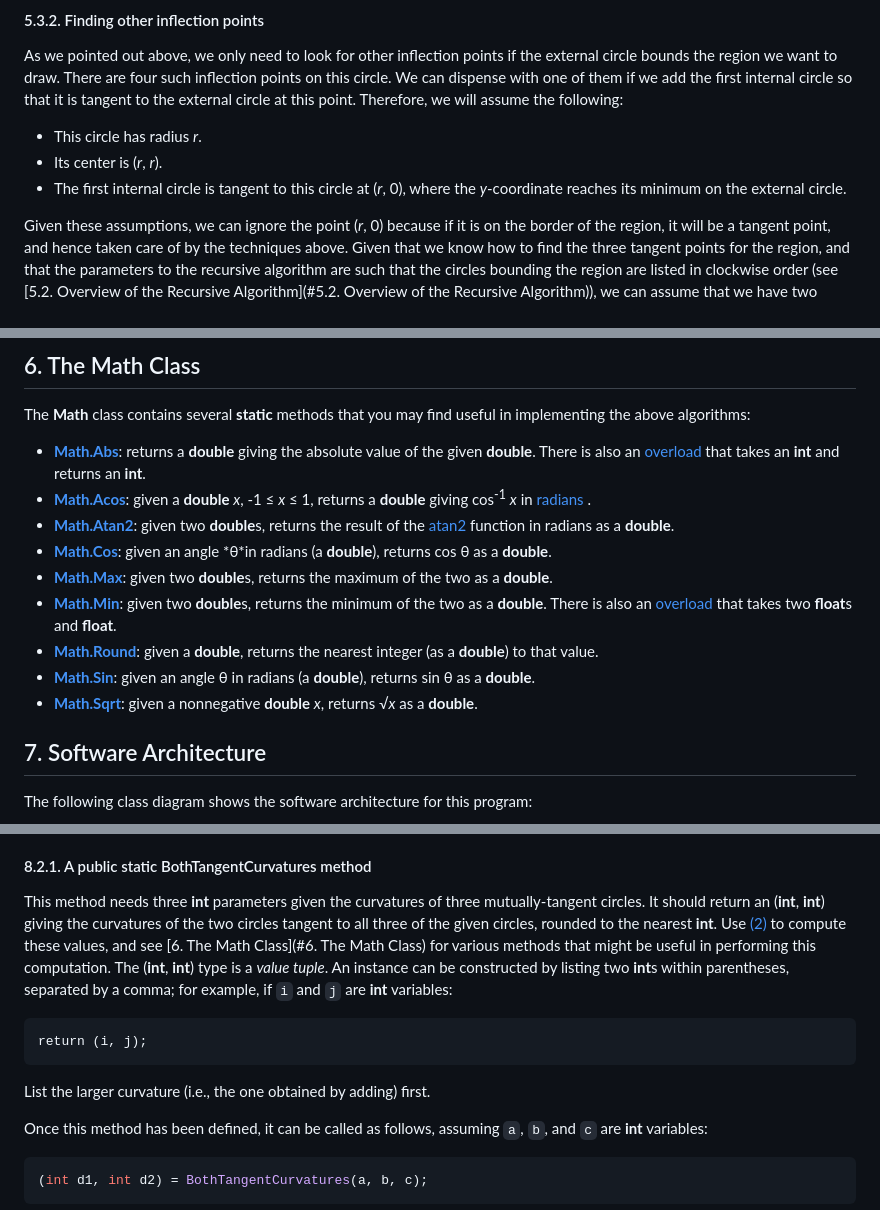
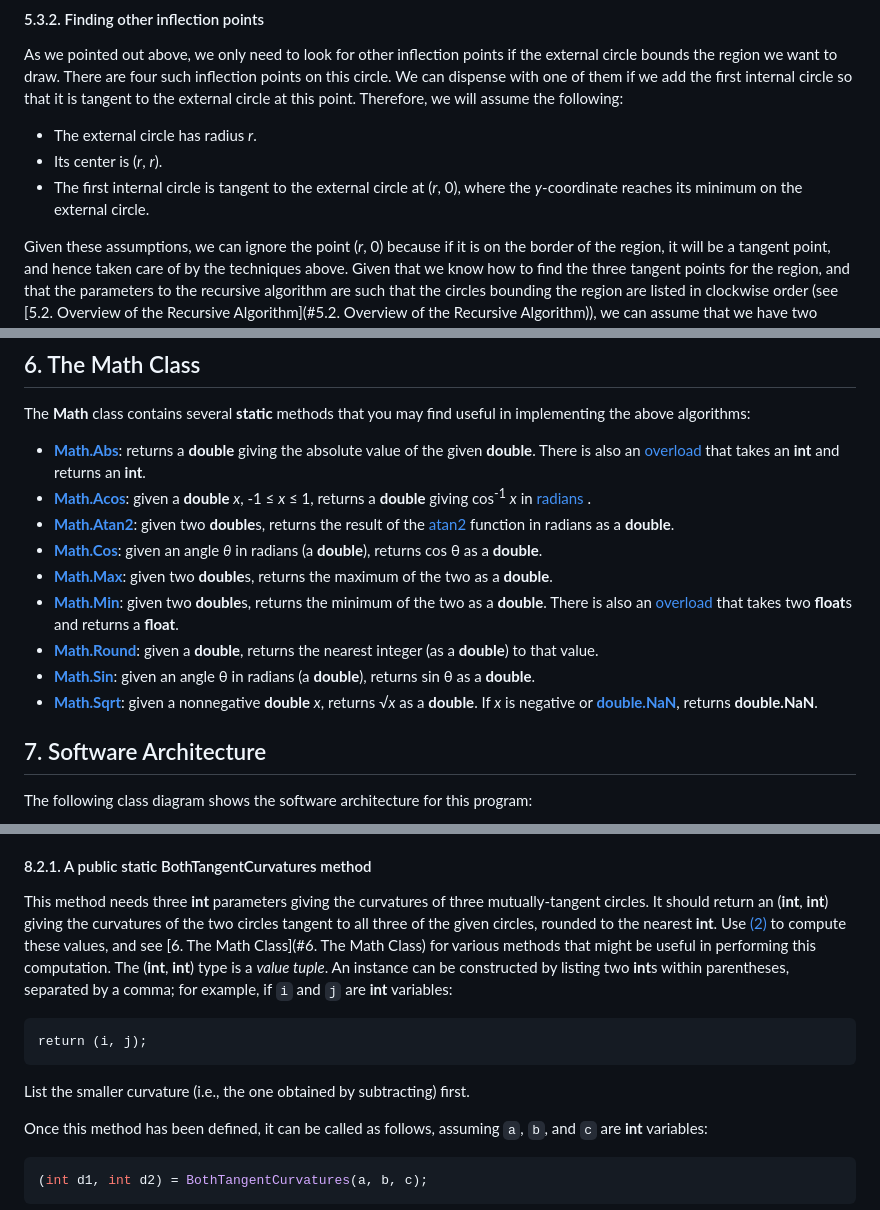
Before and after one commit to ksu-cis300-master/Homework-3-F24-Instructions-ApollonianGasket, a Markdown page: index.md, 3 parts joined by grey strips. Drawn GitHub-style.

````diff
--- a/index.md
+++ b/index.md
@@ -229,9 +229,9 @@ $$
 
 As we pointed out above, we only need to look for other inflection points if the external circle bounds the region we want to draw. There are four such inflection points on this circle. We can dispense with one of them if we add the first internal circle so that it is tangent to the external circle at this point. Therefore, we will assume the following:
 
-- This circle has radius *r*.
+- The external circle has radius *r*.
 - Its center is (*r*, *r*).
-- The first internal circle is tangent to this circle at (*r*, 0), where the *y*-coordinate reaches its minimum on the external circle.
+- The first internal circle is tangent to the external circle at (*r*, 0), where the *y*-coordinate reaches its minimum on the external circle.
 
 Given these assumptions, we can ignore the point (*r*, 0) because if it is on the border of the region, it will be a tangent point, and hence taken care of by the techniques above. Given that we know how to find the three tangent points for the region, and that the parameters to the recursive algorithm are such that the circles bounding the region are listed in clockwise order (see [5.2. Overview of the Recursive Algorithm](#5.2. Overview of the Recursive Algorithm)), we can assume that we have two tangent points, *A* and *B*, on the external circle, such that *A* precedes *B* when we follow the border of the region along the external circle in a clockwise direction; for example:
 
@@ -305,12 +305,12 @@ The **Math** class contains several **static** methods that you may find useful
 - [**Math.Abs**](https://learn.microsoft.com/en-us/dotnet/api/system.math.abs?view=net-6.0#system-math-abs(system-double)): returns a **double** giving the absolute value of the given **double**. There is also an [overload](https://learn.microsoft.com/en-us/dotnet/api/system.math.abs?view=net-6.0#system-math-abs(system-int32)) that takes an **int** and returns an **int**.
 - [**Math.Acos**](https://learn.microsoft.com/en-us/dotnet/api/system.math.acos?view=net-6.0#system-math-acos(system-double)): given a **double** *x*, -1 &le; *x* &le; 1, returns a **double** giving cos<sup>-1</sup> *x* in [radians](https://www.mathsisfun.com/geometry/radians.html) .
 - [**Math.Atan2**](https://learn.microsoft.com/en-us/dotnet/api/system.math.atan2?view=net-6.0): given two **double**s, returns the result of the [atan2](https://en.wikipedia.org/wiki/Atan2) function in radians as a **double**.
-- [**Math.Cos**](https://learn.microsoft.com/en-us/dotnet/api/system.math.cos?view=net-6.0): given an angle *&theta;*in radians (a **double**), returns cos &theta; as a **double**.
+- [**Math.Cos**](https://learn.microsoft.com/en-us/dotnet/api/system.math.cos?view=net-6.0): given an angle *&theta;* in radians (a **double**), returns cos &theta; as a **double**.
 - [**Math.Max**](https://learn.microsoft.com/en-us/dotnet/api/system.math.max?view=net-6.0#system-math-max(system-double-system-double)): given two **double**s, returns the maximum of the two as a **double**.
-- [**Math.Min**](https://learn.microsoft.com/en-us/dotnet/api/system.math.min?view=net-6.0#system-math-min(system-double-system-double)): given two **double**s, returns the minimum of the two as a **double**. There is also an [overload](https://learn.microsoft.com/en-us/dotnet/api/system.math.min?view=net-6.0#system-math-min(system-single-system-single)) that takes two **float**s and **float**.
+- [**Math.Min**](https://learn.microsoft.com/en-us/dotnet/api/system.math.min?view=net-6.0#system-math-min(system-double-system-double)): given two **double**s, returns the minimum of the two as a **double**. There is also an [overload](https://learn.microsoft.com/en-us/dotnet/api/system.math.min?view=net-6.0#system-math-min(system-single-system-single)) that takes two **float**s and returns a  **float**.
 - [**Math.Round**](https://learn.microsoft.com/en-us/dotnet/api/system.math.round?view=net-6.0#system-math-round(system-double)): given a **double**, returns the nearest integer (as a **double**) to that value.
 - [**Math.Sin**](https://learn.microsoft.com/en-us/dotnet/api/system.math.sin?view=net-6.0): given an angle &theta; in radians (a **double**), returns sin &theta; as a **double**.
-- [**Math.Sqrt**](https://learn.microsoft.com/en-us/dotnet/api/system.math.sqrt?view=net-6.0): given a nonnegative **double** *x*, returns &radic;*x* as a **double**.
+- [**Math.Sqrt**](https://learn.microsoft.com/en-us/dotnet/api/system.math.sqrt?view=net-6.0): given a nonnegative **double** *x*, returns &radic;*x* as a **double**. If *x* is negative or [**double.NaN**](https://learn.microsoft.com/en-us/dotnet/api/system.double.nan?view=net-6.0#system-double-nan), returns **double.NaN**.
 
 ## 7. Software Architecture
 
@@ -356,13 +356,13 @@ Because it is a **static** class, all of its members must also be declared as **
 
 #### 8.2.1. A public static BothTangentCurvatures method
 
-This method needs three **int** parameters given the curvatures of three mutually-tangent circles. It should return an (**int**, **int**) giving the curvatures of the two circles tangent to all three of the given circles, rounded to the nearest **int**. Use [(2)](#eqn2) to compute these values, and see [6. The Math Class](#6. The Math Class) for various methods that might be useful in performing this computation. The (**int**, **int**) type is a *value tuple*. An instance can be constructed by listing two **int**s within parentheses, separated by a comma; for example, if `i` and `j` are **int** variables:
+This method needs three **int** parameters giving the curvatures of three mutually-tangent circles. It should return an (**int**, **int**) giving the curvatures of the two circles tangent to all three of the given circles, rounded to the nearest **int**. Use [(2)](#eqn2) to compute these values, and see [6. The Math Class](#6. The Math Class) for various methods that might be useful in performing this computation. The (**int**, **int**) type is a *value tuple*. An instance can be constructed by listing two **int**s within parentheses, separated by a comma; for example, if `i` and `j` are **int** variables:
 
 ```
 return (i, j);
 ```
 
-List the larger curvature (i.e., the one obtained by adding) first.
+List the smaller curvature (i.e., the one obtained by subtracting) first.
 
 Once this method has been defined, it can be called as follows, assuming `a`, `b`, and `c` are **int** variables:
 
````
Also changed, not shown: other parts of index.md (+28 -22 lines), gui-after-zoom.png, gui-showing-gasket.png, test-gasket.png (added), 2 other files.
